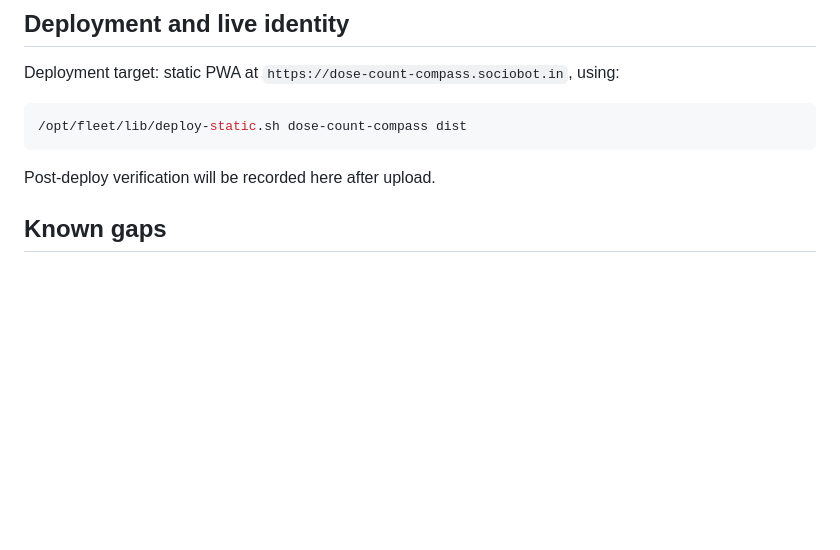
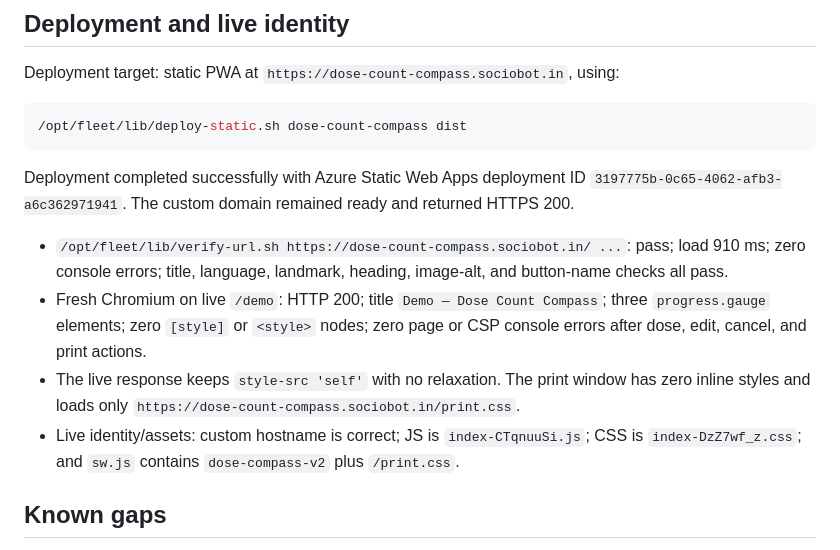
Before and after one commit to B-Divyesh/sf-dose-count-compass, a Markdown page: .factory/handoff.md, the part around the change. Rendered like a GitHub page; blank space fills up the shorter version.

Commit message:
Record live repair verification

````diff
--- a/.factory/handoff.md
+++ b/.factory/handoff.md
@@ -73,7 +73,22 @@ Deployment target: static PWA at
 /opt/fleet/lib/deploy-static.sh dose-count-compass dist
 ```
 
-Post-deploy verification will be recorded here after upload.
+Deployment completed successfully with Azure Static Web Apps deployment ID
+`3197775b-0c65-4062-afb3-a6c362971941`. The custom domain remained ready and
+returned HTTPS 200.
+
+- `/opt/fleet/lib/verify-url.sh https://dose-count-compass.sociobot.in/ ...`:
+  pass; load 910 ms; zero console errors; title, language, landmark, heading,
+  image-alt, and button-name checks all pass.
+- Fresh Chromium on live `/demo`: HTTP 200; title `Demo — Dose Count Compass`;
+  three `progress.gauge` elements; zero `[style]` or `<style>` nodes; zero page
+  or CSP console errors after dose, edit, cancel, and print actions.
+- The live response keeps `style-src 'self'` with no relaxation. The print
+  window has zero inline styles and loads only
+  `https://dose-count-compass.sociobot.in/print.css`.
+- Live identity/assets: custom hostname is correct; JS is
+  `index-CTqnuuSi.js`; CSS is `index-DzZ7wf_z.css`; and `sw.js` contains
+  `dose-compass-v2` plus `/print.css`.
 
 ## Known gaps
 
````
